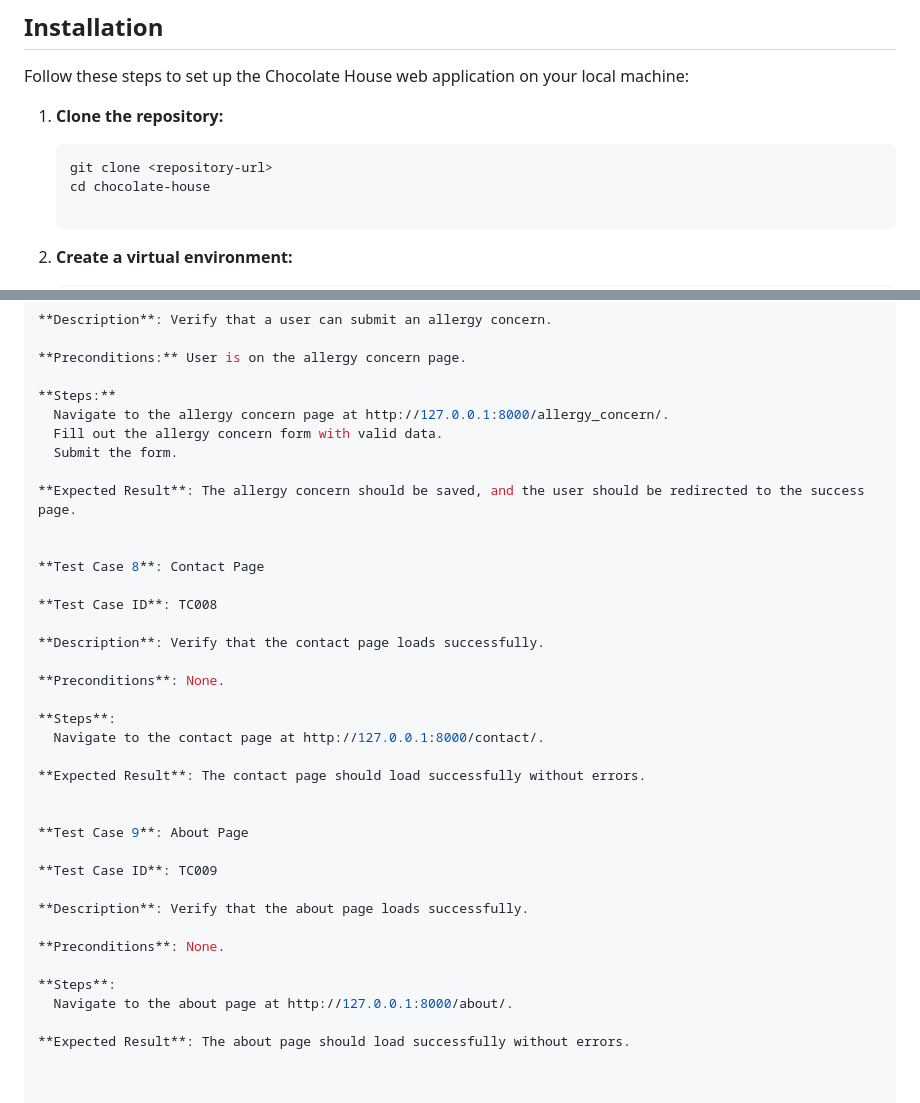
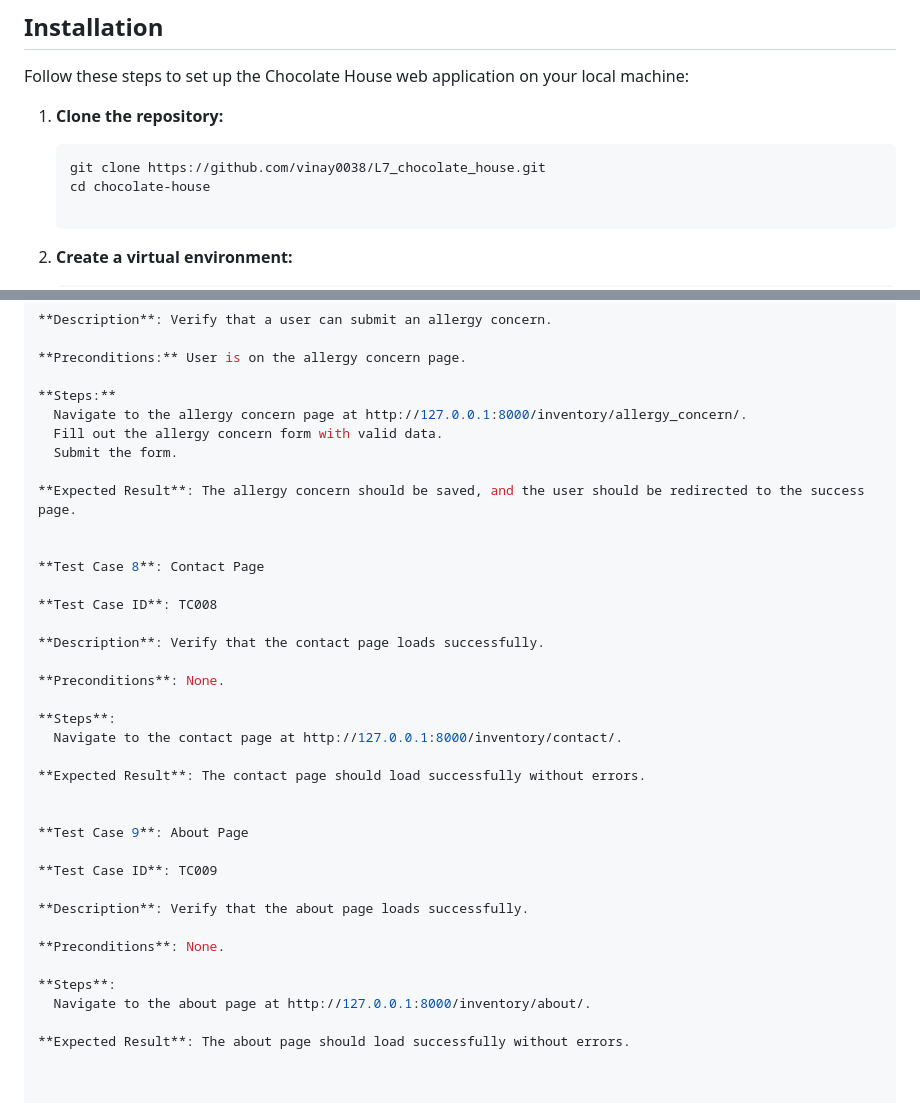
Before and after one commit to vinay0038/L7_chocolate_house, a Markdown page: readme.md, 2 parts joined by grey strips. Drawn GitHub-style.

````diff
--- a/readme.md
+++ b/readme.md
@@ -24,7 +24,7 @@ Follow these steps to set up the Chocolate House web application on your local m
 
 1. **Clone the repository:**
    ```bash
-   git clone <repository-url>
+   git clone https://github.com/vinay0038/L7_chocolate_house.git
    cd chocolate-house
 
 2. **Create a virtual environment:**
@@ -163,7 +163,7 @@ http://127.0.0.1:8000/inventory
 **Preconditions:** User is on the allergy concern page.
 
 **Steps:**
-    Navigate to the allergy concern page at http://127.0.0.1:8000/allergy_concern/.
+    Navigate to the allergy concern page at http://127.0.0.1:8000/inventory/allergy_concern/.
     Fill out the allergy concern form with valid data.
     Submit the form.
 
@@ -179,7 +179,7 @@ http://127.0.0.1:8000/inventory
 **Preconditions**: None.
 
 **Steps**:
-    Navigate to the contact page at http://127.0.0.1:8000/contact/.
+    Navigate to the contact page at http://127.0.0.1:8000/inventory/contact/.
 
 **Expected Result**: The contact page should load successfully without errors.
 
@@ -193,7 +193,7 @@ http://127.0.0.1:8000/inventory
 **Preconditions**: None.
 
 **Steps**:
-    Navigate to the about page at http://127.0.0.1:8000/about/.
+    Navigate to the about page at http://127.0.0.1:8000/inventory/about/.
 
 **Expected Result**: The about page should load successfully without errors.
 
````
Also changed, not shown: other parts of readme.md (+6 -6 lines).
